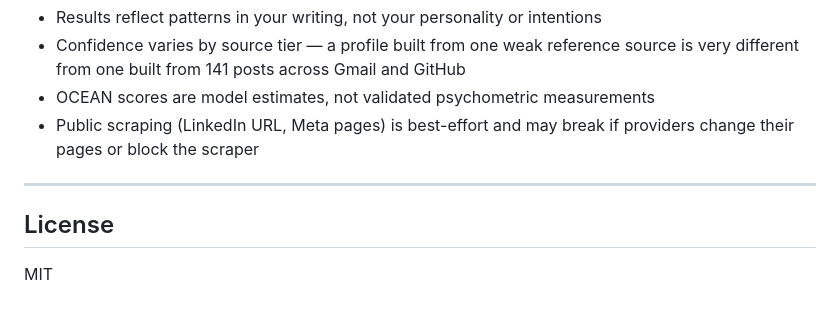
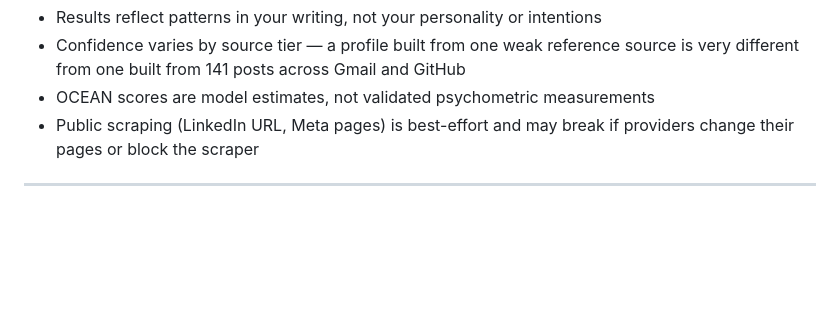
Before and after one commit to iskushpatel/ShadowSelf, a Markdown page: README.md, the part around the change. GitHub-like rendering; blank space fills up the shorter version.

```diff
--- a/README.md
+++ b/README.md
@@ -259,7 +259,3 @@ ShadowSelf builds a *perception mirror*, not a psychological assessment.
 - Public scraping (LinkedIn URL, Meta pages) is best-effort and may break if providers change their pages or block the scraper
 
 ---
-
-## License
-
-MIT
```
